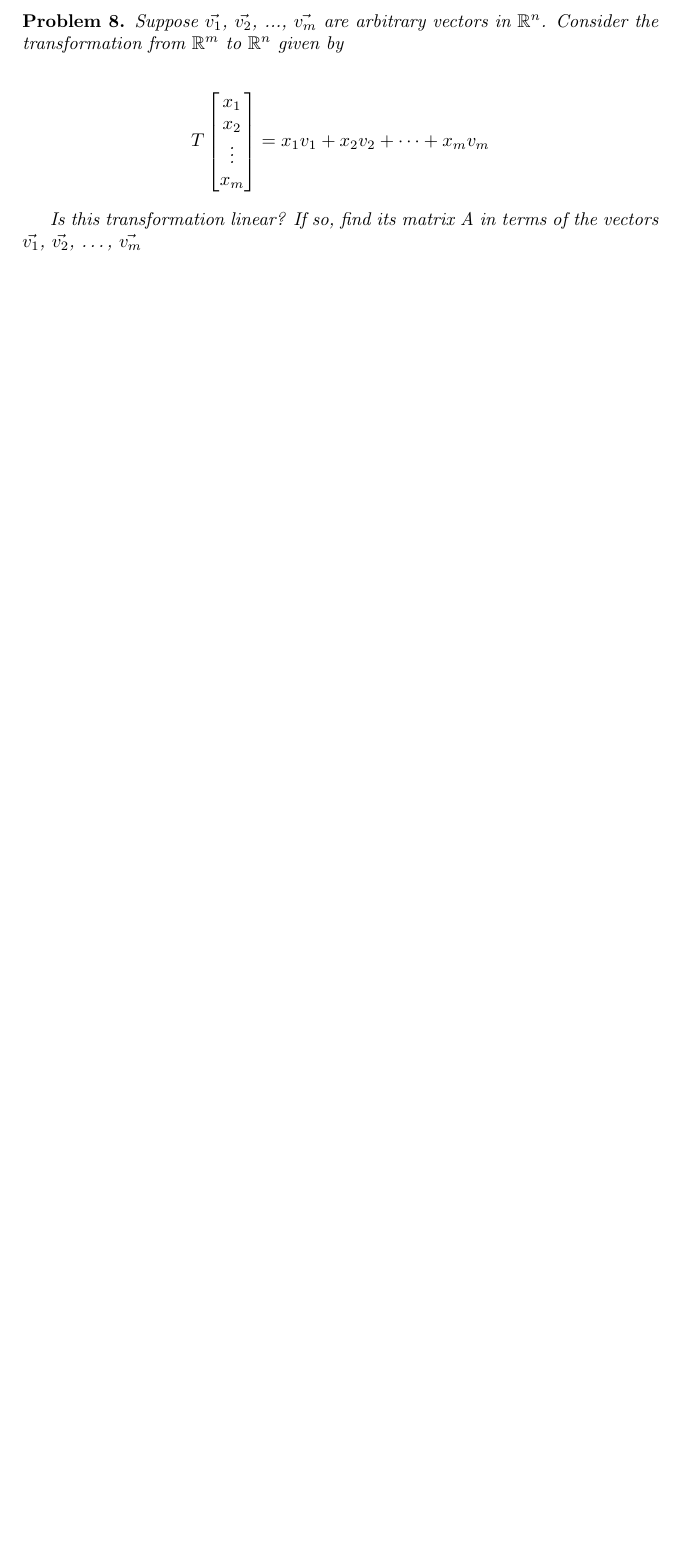
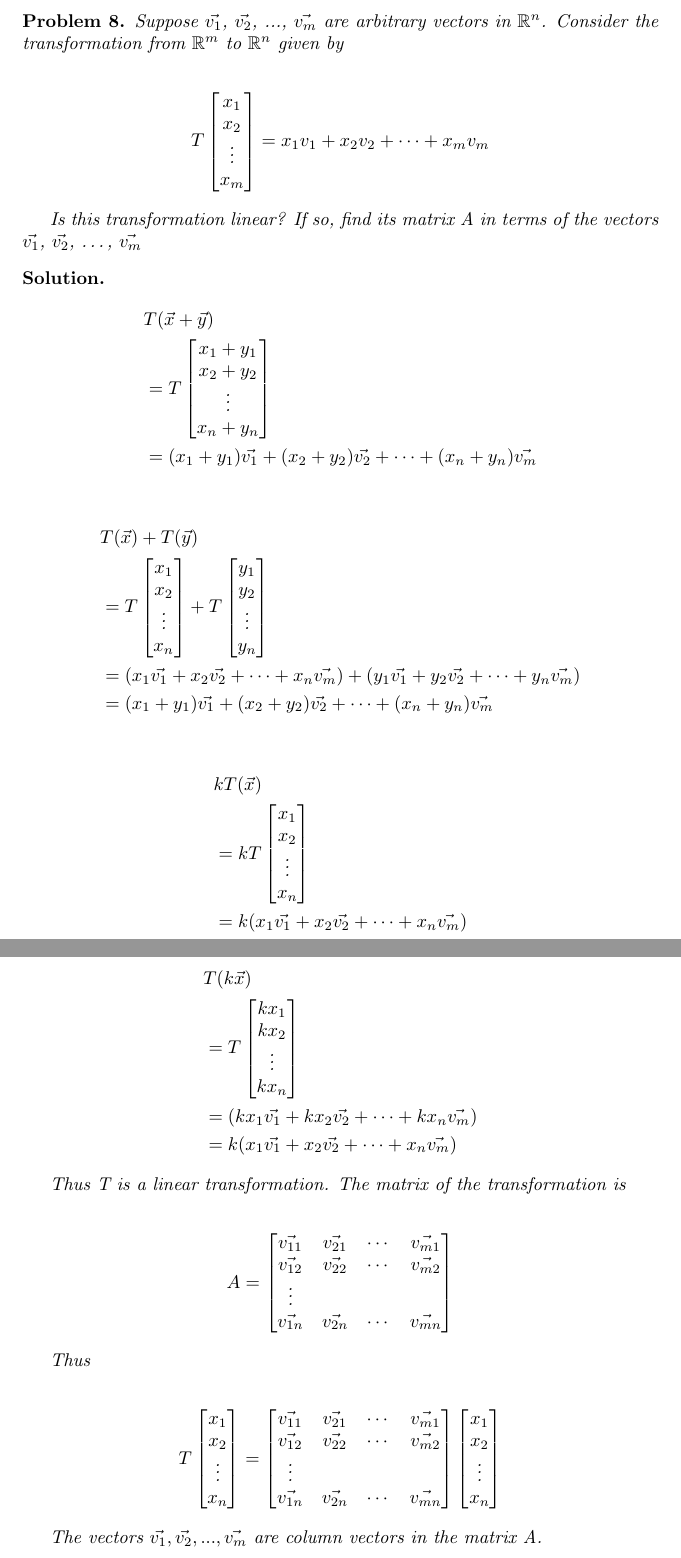
Before and after one commit to ataylor89/LinearAlgebraWithApplications, a LaTeX document (ch2sec1.tex): part of page 9 of 9 before the commit and two parts of pages 9 and 10 of 10 after it, the two joined at a grey line, cut so that both start at the same text, the shorter picture padded with empty space. Compiled offline with pdfLaTeX.

Commit message:
Adding a solution

```diff
--- a/ch2sec1.tex
+++ b/ch2sec1.tex
@@ -481,4 +481,57 @@ Is this transformation linear? If so, find its matrix A in terms of the vectors
 
 \end{problem}
 
+\begin{solution}
+\begin{align*}
+& T(\vec{x} + \vec{y}) \\
+&= T \begin{bmatrix} x_{1} + y_{1} \\ x_{2} + y_{2} \\ \vdots \\ x_{n} + y_{n} \end{bmatrix} \\
+&= (x_{1} + y_{1}) \vec{v_{1}} + (x_{2} + y_{2}) \vec{v_{2}} + \cdots + (x_{n} + y_{n}) \vec{v_{m}}
+\end{align*}
+
+\begin{align*}
+& T(\vec{x}) + T(\vec{y}) \\
+&= T \begin{bmatrix} x_{1} \\ x_{2} \\ \vdots \\ x_{n} \end{bmatrix} + T \begin{bmatrix} y_{1} \\ y_{2} \\ \vdots \\ y_{n} \end{bmatrix} \\
+&= (x_{1} \vec{v_{1}} + x_{2} \vec{v_{2}} + \cdots + x_{n} \vec{v_{m}}) + (y_{1} \vec{v_{1}} + y_{2} \vec{v_{2}} + \cdots + y_{n} \vec{v_{m}}) \\
+&= (x_{1} + y_{1}) \vec{v_{1}} + (x_{2} + y_{2}) \vec{v_{2}} + \cdots + (x_{n} + y_{n}) \vec{v_{m}}
+\end{align*}
+
+\begin{align*}
+& kT(\vec{x}) \\
+&= kT \begin{bmatrix} x_{1} \\ x_{2} \\ \vdots \\ x_{n} \end{bmatrix} \\
+&= k (x_{1} \vec{v_{1}} + x_{2} \vec{v_{2}} + \cdots + x_{n} \vec{v_{m}})
+\end{align*}
+
+\begin{align*}
+& T(k\vec{x}) \\
+&= T \begin{bmatrix} kx_{1} \\ kx_{2} \\ \vdots \\ kx_{n} \end{bmatrix} \\
+&= (kx_{1} \vec{v_{1}} + kx_{2} \vec{v_{2}} + \cdots + kx_{n} \vec{v_{m}}) \\
+&= k (x_{1} \vec{v_{1}} + x_{2} \vec{v_{2}} + \cdots + x_{n} \vec{v_{m}})
+\end{align*}
+
+Thus T is a linear transformation. The matrix of the transformation is
+
+\begin{align*}
+A = \begin{bmatrix}
+\vec{v_{11}} & \vec{v_{21}} & \cdots & \vec{v_{m1}} \\
+\vec{v_{12}} & \vec{v_{22}} & \cdots & \vec{v_{m2}} \\
+\vdots \\
+\vec{v_{1n}} & \vec{v_{2n}} & \cdots & \vec{v_{mn}} \\
+\end{bmatrix}
+\end{align*}
+
+Thus
+
+\begin{align*}
+T \begin{bmatrix} x_{1} \\ x_{2} \\ \vdots \\ x_{n} \end{bmatrix} &= \begin{bmatrix}
+\vec{v_{11}} & \vec{v_{21}} & \cdots & \vec{v_{m1}} \\
+\vec{v_{12}} & \vec{v_{22}} & \cdots & \vec{v_{m2}} \\
+\vdots \\
+\vec{v_{1n}} & \vec{v_{2n}} & \cdots & \vec{v_{mn}} \\
+\end{bmatrix}
+\begin{bmatrix} x_{1} \\ x_{2} \\ \vdots \\ x_{n} \end{bmatrix}
+\end{align*}
+
+The vectors $\vec{v_{1}}, \vec{v_{2}}, ..., \vec{v_{m}}$ are column vectors in the matrix A.
+\end{solution}
+
 \end{document}
```
